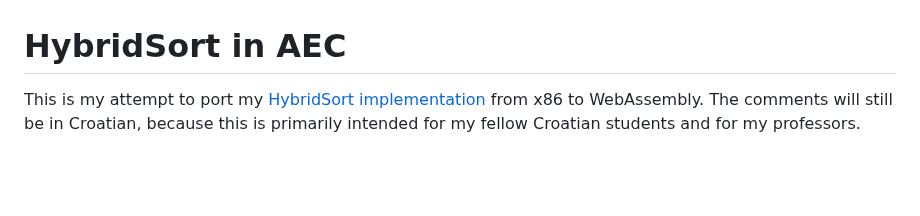
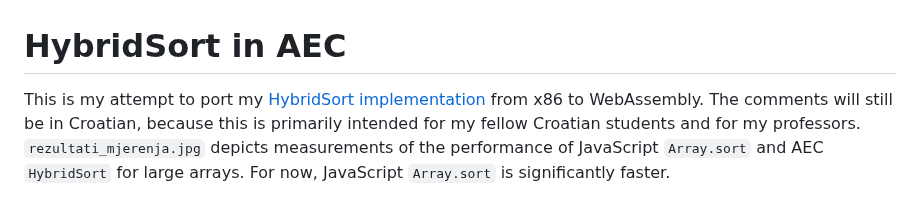
Before and after one commit to FlatAssembler/AECforWebAssembly, a Markdown page: HybridSort/README.md, the part around the change. Rendered like a GitHub page; blank space fills up the shorter version.

Commit message:
Added measurements for smaller arrays.

```diff
--- a/HybridSort/README.md
+++ b/HybridSort/README.md
@@ -1,3 +1,3 @@
 # HybridSort in AEC
 
-This is my attempt to port my [HybridSort implementation](https://github.com/FlatAssembler/ArithmeticExpressionCompiler/blob/master/recursive_HybridSort/hybrid_sort.aec) from x86 to WebAssembly. The comments will still be in Croatian, because this is primarily intended for my fellow Croatian students and for my professors.
+This is my attempt to port my [HybridSort implementation](https://github.com/FlatAssembler/ArithmeticExpressionCompiler/blob/master/recursive_HybridSort/hybrid_sort.aec) from x86 to WebAssembly. The comments will still be in Croatian, because this is primarily intended for my fellow Croatian students and for my professors. `rezultati_mjerenja.jpg` depicts measurements of the performance of JavaScript `Array.sort` and AEC `HybridSort` for large arrays. For now, JavaScript `Array.sort` is significantly faster.
```
Also changed, not shown: HybridSort/rezultati_mjerenja.jpg, 1 other file.
